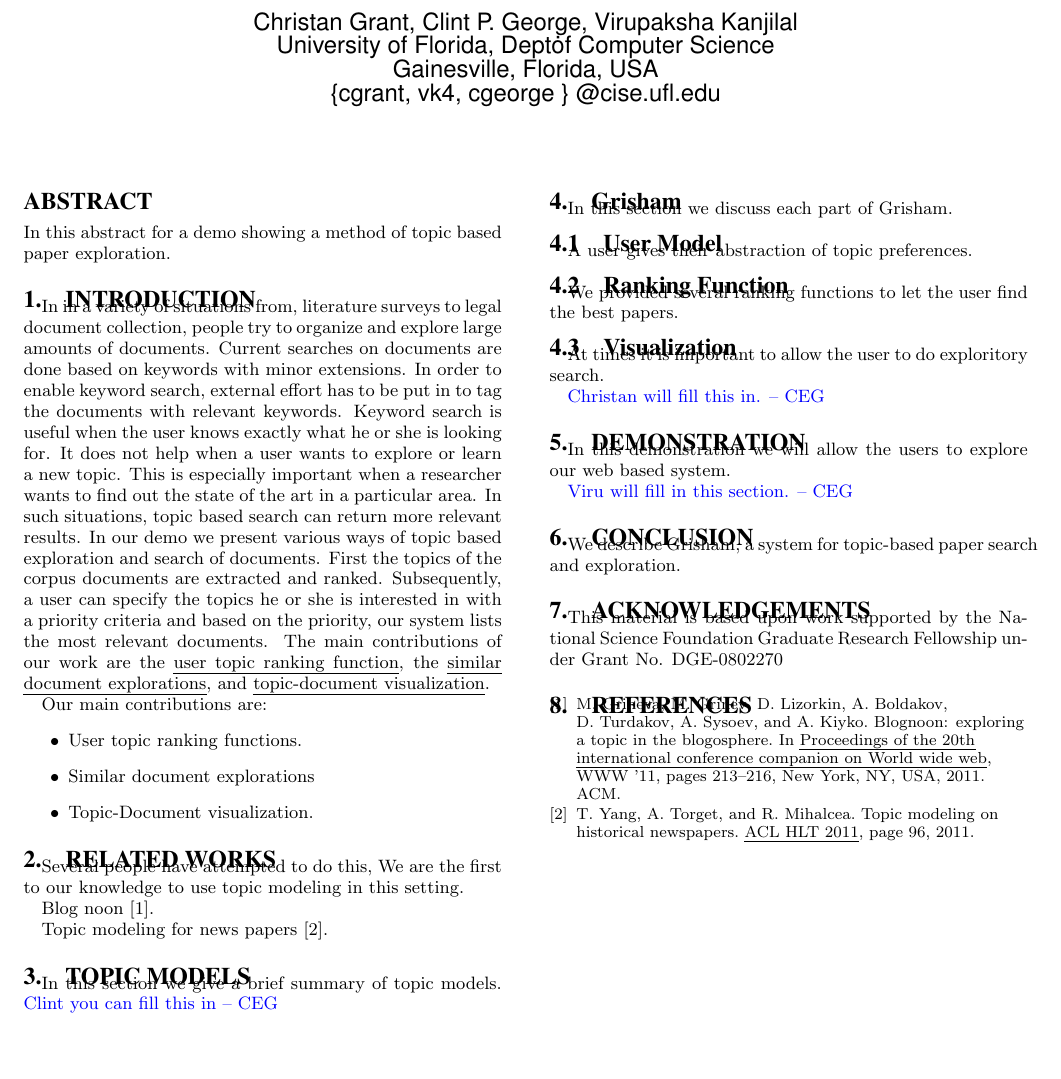
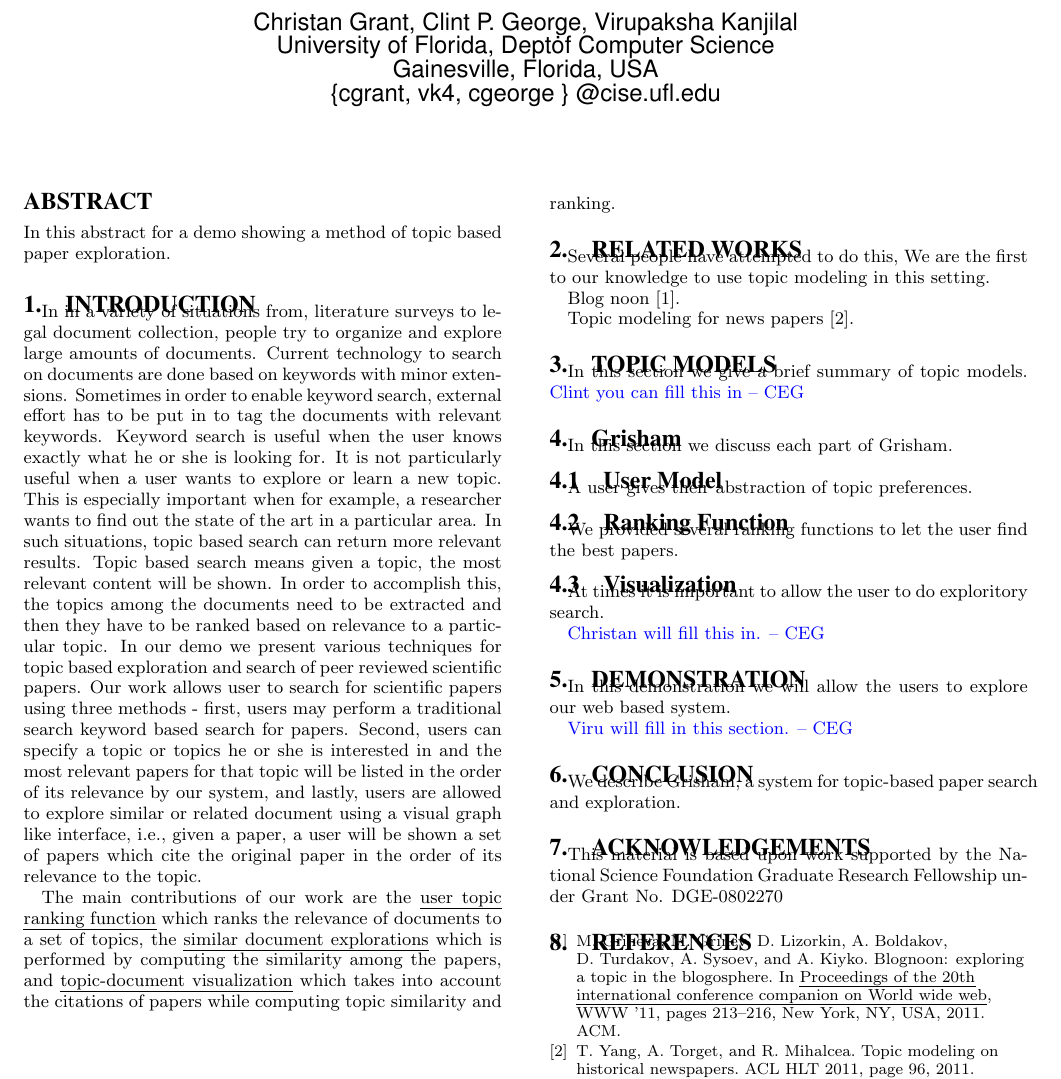
Before and after one commit to cegme/grisham, a LaTeX paper (cikmpaper/topic_exploration.tex, which reads cikmpaper/content/introduction.tex): part of the page, cut so that both start at the same text, the shorter picture padded with empty space. Compiled offline with pdfLaTeX.

Commit message:
Intro added

```diff
--- a/cikmpaper/content/introduction.tex
+++ b/cikmpaper/content/introduction.tex
@@ -1,26 +1,6 @@
 \section{Introduction}
 
-In in a variety of situations from, literature surveys to legal document
-collection, people try to organize and explore large amounts of documents.
-Current searches on documents are done based on keywords with minor
-extensions. In order to enable keyword search, external effort has to be put in
-to tag the documents with relevant keywords.
-Keyword search is useful when the user knows exactly what he or she is looking
-for. It does not help when a user wants to explore or learn a new topic. This
-is especially important when a researcher wants to find out the state of the
-art in a particular area. In such situations, topic based search can return more relevant results. In our
-demo we present various ways of topic based exploration and search of
-documents. First the topics of the corpus documents are extracted and ranked.
-Subsequently, a user can specify the topics he or she is interested in with a
-priority criteria and based on the priority, our system lists the most relevant
-documents. The main contributions of our work are the \emph{user topic ranking
-function}, the \emph{similar document explorations}, and \emph{topic-document
-visualization}.
+In in a variety of situations from, literature surveys to legal document collection, people try to organize and explore large amounts of documents. Current technology to search on documents are done based on keywords with minor extensions. Sometimes in order to enable keyword search, external effort has to be put in to tag the documents with relevant keywords. Keyword search is useful when the user knows exactly what he or she is looking for. It is not particularly useful when a user wants to explore or learn a new topic. This is especially important when for example, a researcher wants to find out the state of the art in a particular area. In such situations, topic based search can return more relevant results. Topic based search means given a topic, the most relevant content will be shown. In order to accomplish this, the topics among the documents need to be extracted and then they have to be ranked based on relevance to a particular topic. In our demo we present various techniques for topic based exploration and search of peer reviewed scientific papers. Our work allows user to search for scientific papers using three methods - first, users may perform a traditional search keyword based search for papers. Second, users can specify a topic or topics he or she is interested in and the most relevant papers for that topic will be listed in the order of its relevance by our system, and lastly, users are allowed to explore similar or related document using a visual graph like interface, i.e., given a paper, a user will be shown a set of papers which cite the original paper in the order of its relevance to the topic.
 
 
-Our main contributions are:
-\begin{itemize}
-\item User topic ranking functions.
-\item Similar document explorations
-\item Topic-Document visualization.
-\end{itemize}
+The main contributions of our work are the \emph{user topic ranking function} which ranks the relevance of documents to a set of topics, the \emph{similar document explorations} which is performed by computing the similarity among the papers, and \emph{topic-document visualization} which takes into account the citations of papers while computing topic similarity and ranking.
```
